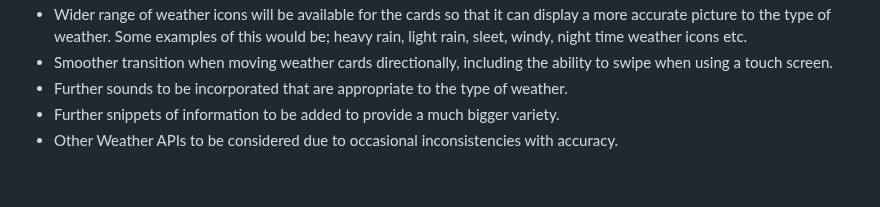
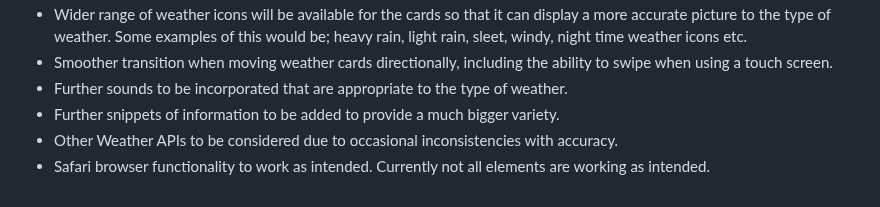
Before and after one commit to DaleFielding/weather4kids, a Markdown page: README.md, the part around the change. Rendered like a GitHub page.

```diff
--- a/README.md
+++ b/README.md
@@ -229,3 +229,4 @@ There is a button that allows them to go to the home page when clicked.
 * Further sounds to be incorporated that are appropriate to the type of weather.
 * Further snippets of information to be added to provide a much bigger variety.
 * Other Weather APIs to be considered due to occasional inconsistencies with accuracy.
+* Safari browser functionality to work as intended. Currently not all elements are working as intended.
```
Also changed, not shown: TESTING.md (+35 -0 lines).
